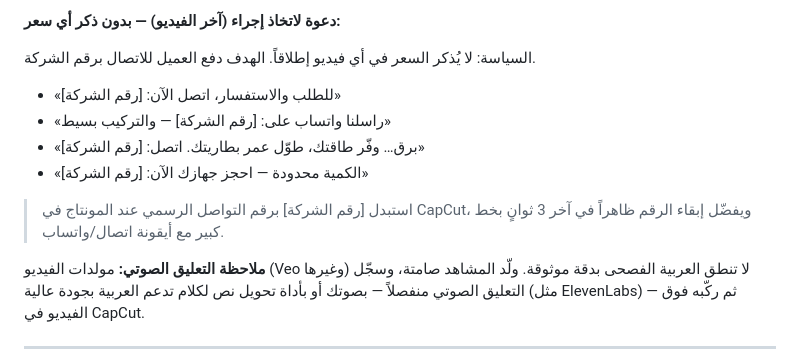
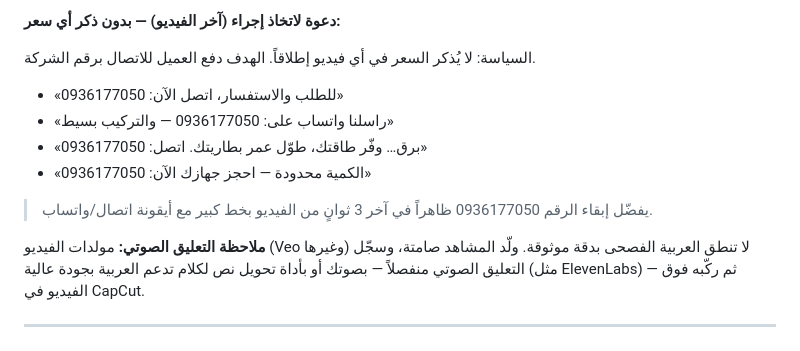
Before and after one commit to hasedsyesad-nishan/cataloc-for-barq-232, a Markdown page: خطة_فيديوهات_الدعاية_BARQ.md, the part around the change. Rendered like a GitHub page.

Commit message:
Insert company contact number into CTA texts
Co-Authored-By: Claude Fable 5 <noreply@anthropic.com>
Claude-Session: https://claude.ai/code/session_01SSQn8WJZFeDF12FX1nxqN3

```diff
--- a/خطة_فيديوهات_الدعاية_BARQ.md
+++ b/خطة_فيديوهات_الدعاية_BARQ.md
@@ -230,12 +230,12 @@ Split-screen ad: two homes in a blackout — one dark with candles and frustrati
 
 السياسة: لا يُذكر السعر في أي فيديو إطلاقاً. الهدف دفع العميل للاتصال برقم الشركة.
 
-- «للطلب والاستفسار، اتصل الآن: [رقم الشركة]»
-- «راسلنا واتساب على: [رقم الشركة] — والتركيب بسيط»
-- «برق… وفّر طاقتك، طوّل عمر بطاريتك. اتصل: [رقم الشركة]»
-- «الكمية محدودة — احجز جهازك الآن: [رقم الشركة]»
+- «للطلب والاستفسار، اتصل الآن: 0936177050»
+- «راسلنا واتساب على: 0936177050 — والتركيب بسيط»
+- «برق… وفّر طاقتك، طوّل عمر بطاريتك. اتصل: 0936177050»
+- «الكمية محدودة — احجز جهازك الآن: 0936177050»
 
-> استبدل [رقم الشركة] برقم التواصل الرسمي عند المونتاج في CapCut، ويفضّل إبقاء الرقم ظاهراً في آخر 3 ثوانٍ بخط كبير مع أيقونة اتصال/واتساب.
+> يفضّل إبقاء الرقم 0936177050 ظاهراً في آخر 3 ثوانٍ من الفيديو بخط كبير مع أيقونة اتصال/واتساب.
 
 **ملاحظة التعليق الصوتي:** مولدات الفيديو (Veo وغيرها) لا تنطق العربية الفصحى بدقة موثوقة. ولّد المشاهد صامتة، وسجّل التعليق الصوتي منفصلاً — بصوتك أو بأداة تحويل نص لكلام تدعم العربية بجودة عالية (مثل ElevenLabs) — ثم ركّبه فوق الفيديو في CapCut.
 
```
